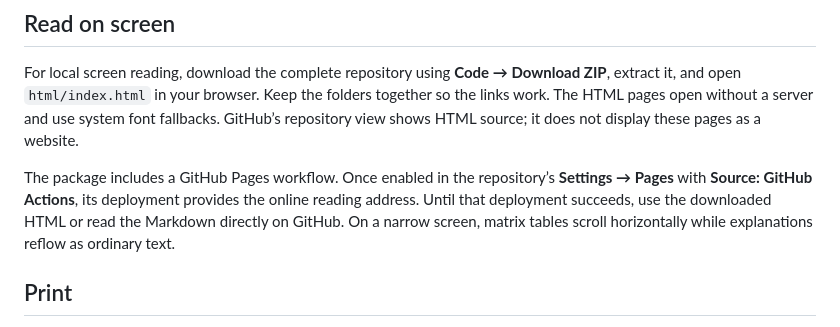
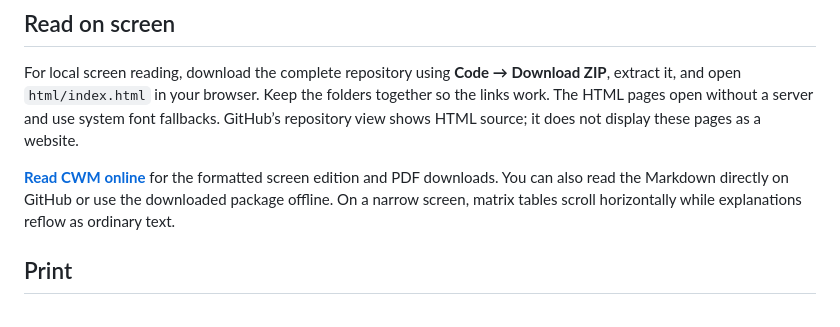
Before and after one commit to arcencilo-family/claim-witness-map, a Markdown page: README.md, the part around the change. Drawn GitHub-style.

Commit message:
Link the live CWM reading website

```diff
--- a/README.md
+++ b/README.md
@@ -20,7 +20,7 @@ Start with either matrix. Each matrix PDF has two pages: the matrix, then its ex
 
 For local screen reading, download the complete repository using **Code → Download ZIP**, extract it, and open `html/index.html` in your browser. Keep the folders together so the links work. The HTML pages open without a server and use system font fallbacks. GitHub’s repository view shows HTML source; it does not display these pages as a website.
 
-The package includes a GitHub Pages workflow. Once enabled in the repository’s **Settings → Pages** with **Source: GitHub Actions**, its deployment provides the online reading address. Until that deployment succeeds, use the downloaded HTML or read the Markdown directly on GitHub. On a narrow screen, matrix tables scroll horizontally while explanations reflow as ordinary text.
+**[Read CWM online](https://arcencilo-family.github.io/claim-witness-map/)** for the formatted screen edition and PDF downloads. You can also read the Markdown directly on GitHub or use the downloaded package offline. On a narrow screen, matrix tables scroll horizontally while explanations reflow as ordinary text.
 
 ## Print
 
```
